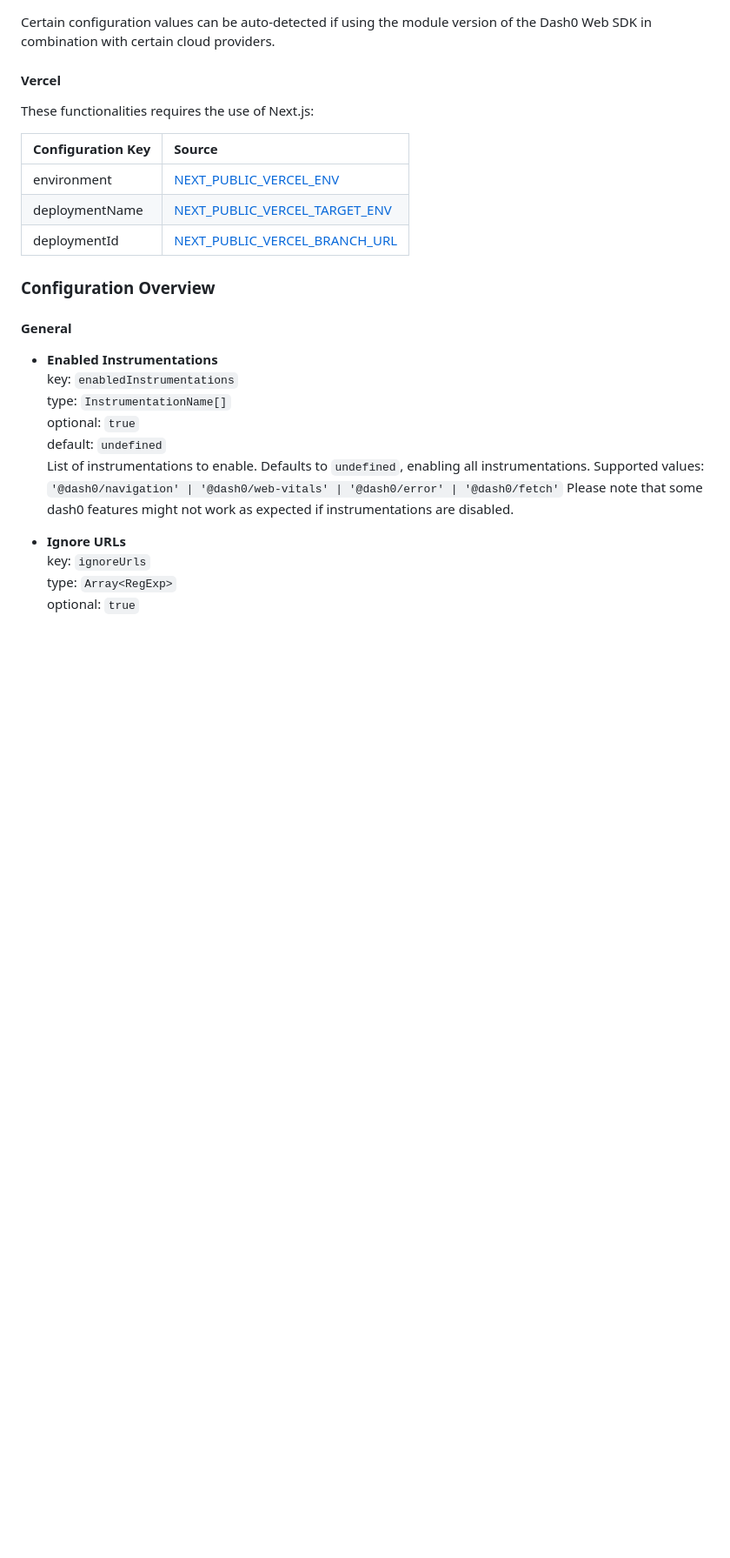
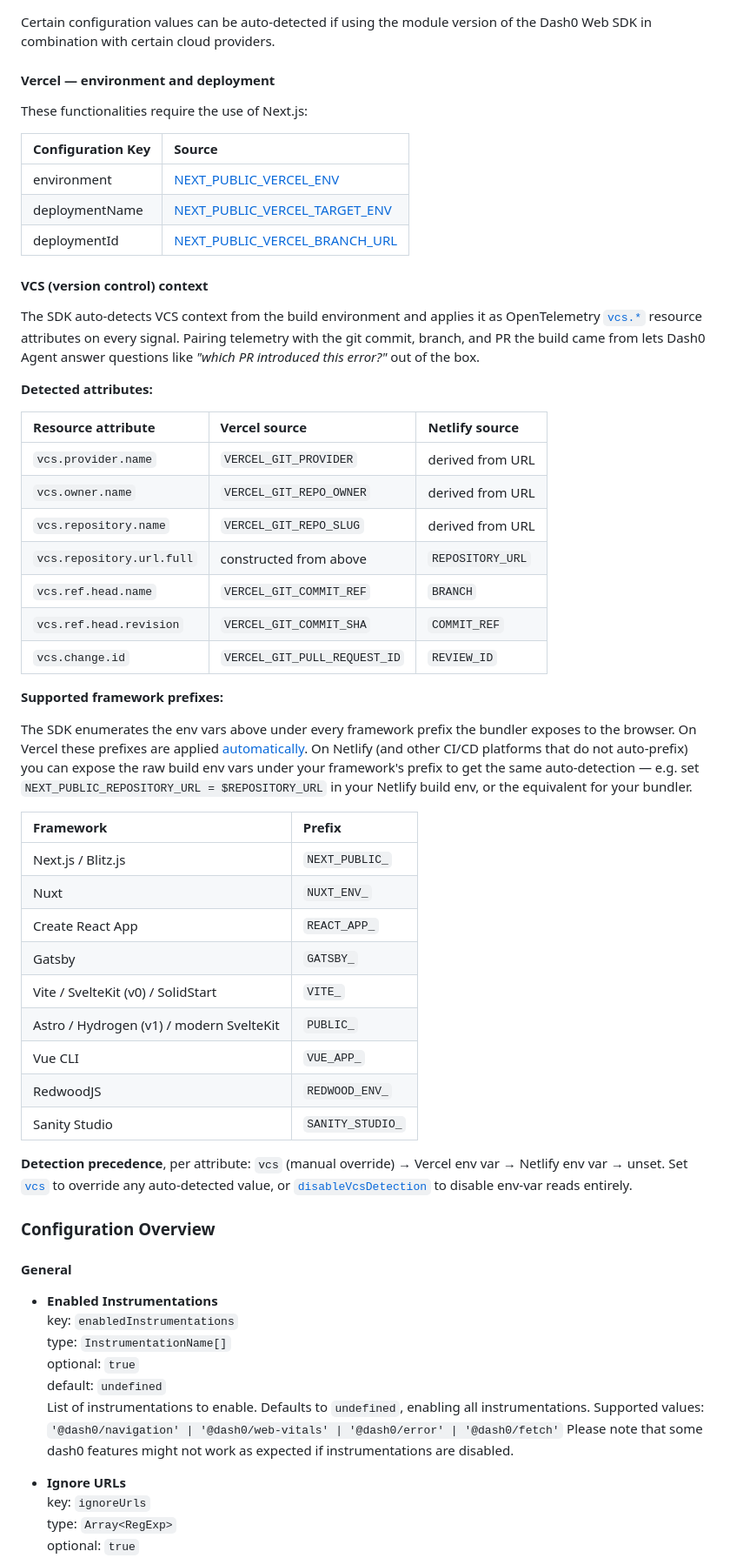
Before and after one commit to dash0hq/dash0-sdk-web, a Markdown page: INSTALL.md, the part around one of its changes. Shown at 87% size. GitHub-like rendering; blank space fills up the shorter version.

```diff
--- a/INSTALL.md
+++ b/INSTALL.md
@@ -186,15 +186,49 @@ The legacy `propagateTraceHeadersCorsURLs` configuration is still supported but
 Certain configuration values can be auto-detected if using the module version of the Dash0 Web SDK in combination with
 certain cloud providers.
 
-#### Vercel
+#### Vercel — environment and deployment
 
-These functionalities requires the use of Next.js:
+These functionalities require the use of Next.js:
 
 | Configuration Key | Source                                                                                                                                       |
 | :---------------- | :------------------------------------------------------------------------------------------------------------------------------------------- |
 | environment       | [NEXT_PUBLIC_VERCEL_ENV](https://vercel.com/docs/environment-variables/framework-environment-variables#NEXT_PUBLIC_VERCEL_ENV)               |
 | deploymentName    | [NEXT_PUBLIC_VERCEL_TARGET_ENV](https://vercel.com/docs/environment-variables/framework-environment-variables#NEXT_PUBLIC_VERCEL_TARGET_ENV) |
 | deploymentId      | [NEXT_PUBLIC_VERCEL_BRANCH_URL](https://vercel.com/docs/environment-variables/framework-environment-variables#NEXT_PUBLIC_VERCEL_BRANCH_URL) |
+
+#### VCS (version control) context
+
+The SDK auto-detects VCS context from the build environment and applies it as OpenTelemetry [`vcs.*`](https://opentelemetry.io/docs/specs/semconv/registry/attributes/vcs/) resource attributes on every signal. Pairing telemetry with the git commit, branch, and PR the build came from lets Dash0 Agent answer questions like _"which PR introduced this error?"_ out of the box.
+
+**Detected attributes:**
+
+| Resource attribute        | Vercel source                | Netlify source   |
+| :------------------------ | :--------------------------- | :--------------- |
+| `vcs.provider.name`       | `VERCEL_GIT_PROVIDER`        | derived from URL |
+| `vcs.owner.name`          | `VERCEL_GIT_REPO_OWNER`      | derived from URL |
+| `vcs.repository.name`     | `VERCEL_GIT_REPO_SLUG`       | derived from URL |
+| `vcs.repository.url.full` | constructed from above       | `REPOSITORY_URL` |
+| `vcs.ref.head.name`       | `VERCEL_GIT_COMMIT_REF`      | `BRANCH`         |
+| `vcs.ref.head.revision`   | `VERCEL_GIT_COMMIT_SHA`      | `COMMIT_REF`     |
+| `vcs.change.id`           | `VERCEL_GIT_PULL_REQUEST_ID` | `REVIEW_ID`      |
+
+**Supported framework prefixes:**
+
+The SDK enumerates the env vars above under every framework prefix the bundler exposes to the browser. On Vercel these prefixes are applied [automatically](https://vercel.com/docs/environment-variables/framework-environment-variables). On Netlify (and other CI/CD platforms that do not auto-prefix) you can expose the raw build env vars under your framework's prefix to get the same auto-detection — e.g. set `NEXT_PUBLIC_REPOSITORY_URL = $REPOSITORY_URL` in your Netlify build env, or the equivalent for your bundler.
+
+| Framework                                | Prefix           |
+| :--------------------------------------- | :--------------- |
+| Next.js / Blitz.js                       | `NEXT_PUBLIC_`   |
+| Nuxt                                     | `NUXT_ENV_`      |
+| Create React App                         | `REACT_APP_`     |
+| Gatsby                                   | `GATSBY_`        |
+| Vite / SvelteKit (v0) / SolidStart       | `VITE_`          |
+| Astro / Hydrogen (v1) / modern SvelteKit | `PUBLIC_`        |
+| Vue CLI                                  | `VUE_APP_`       |
+| RedwoodJS                                | `REDWOOD_ENV_`   |
+| Sanity Studio                            | `SANITY_STUDIO_` |
+
+**Detection precedence**, per attribute: `vcs` (manual override) → Vercel env var → Netlify env var → unset. Set [`vcs`](#vcs-context) to override any auto-detected value, or [`disableVcsDetection`](#vcs-context) to disable env-var reads entirely.
 
 ### Configuration Overview
 
```
Also changed, not shown: other parts of INSTALL.md (+25 -0 lines).
